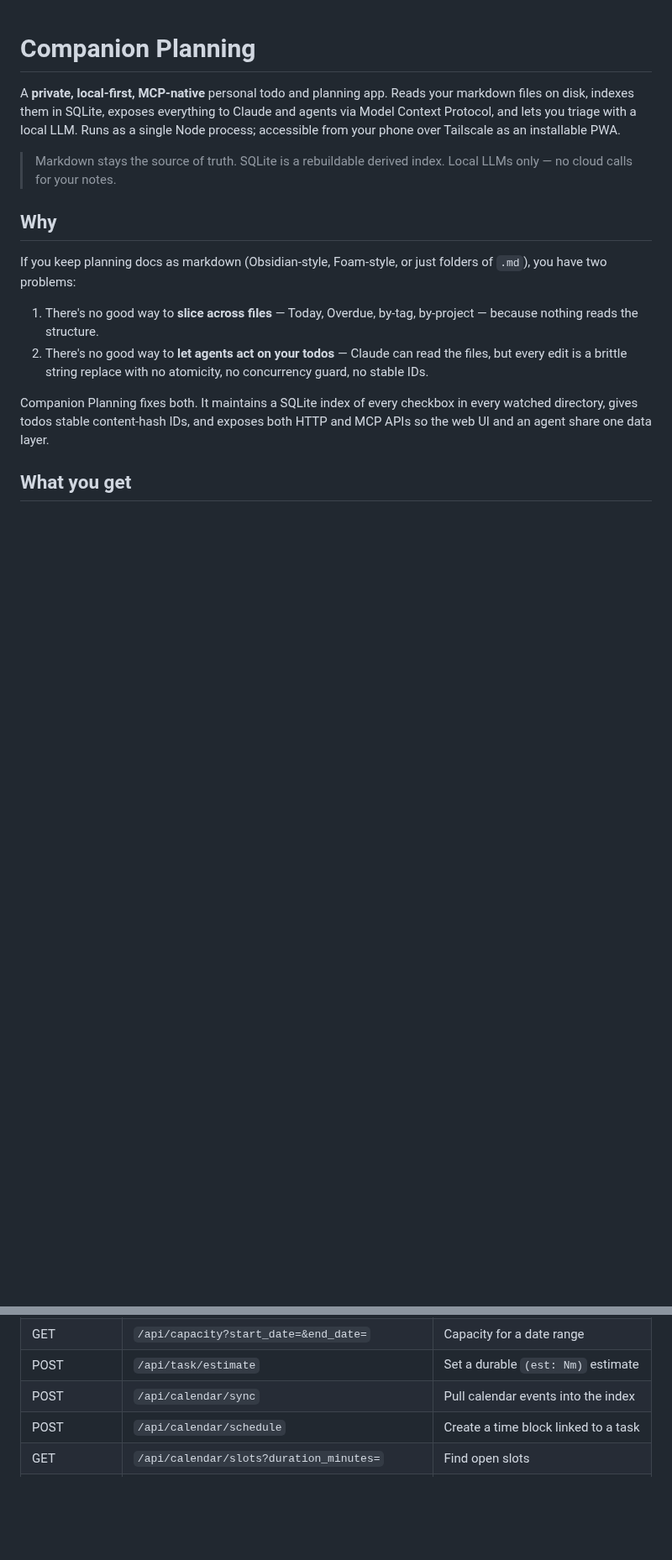
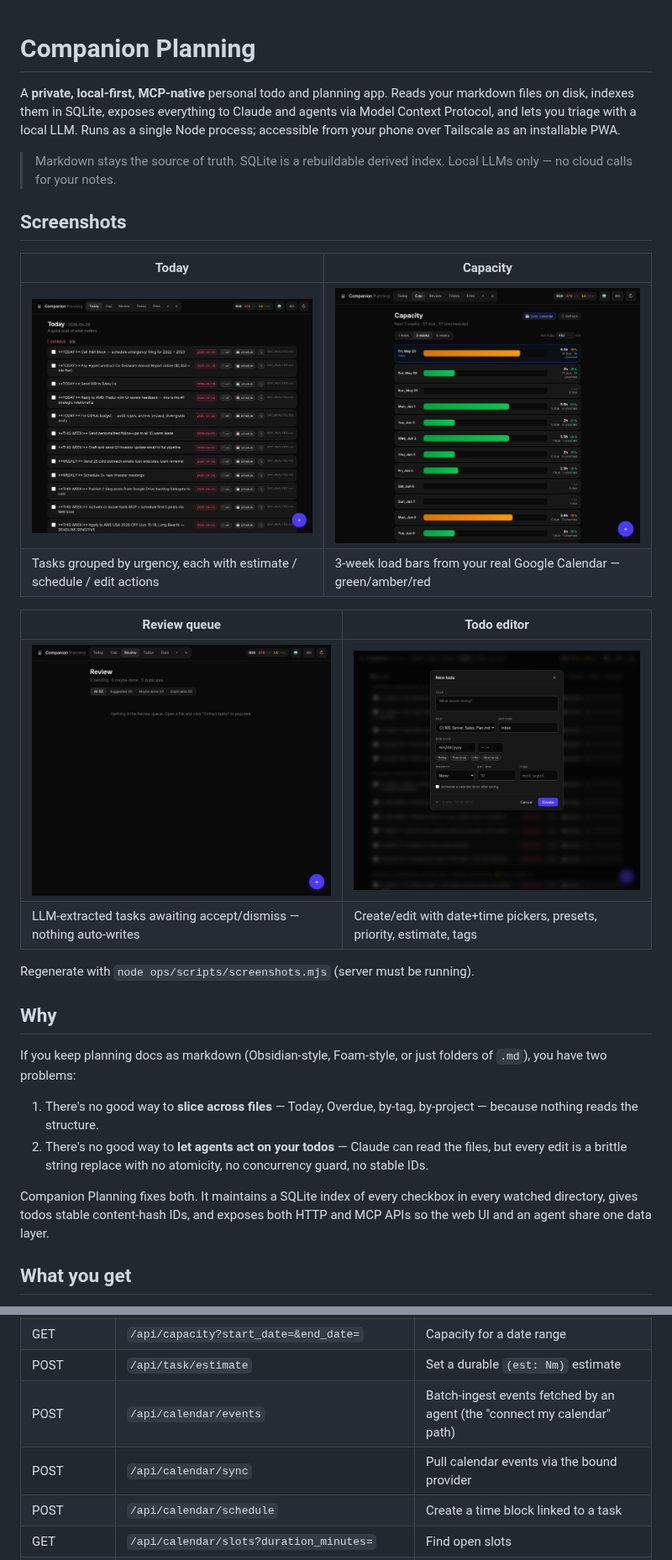
Before and after one commit to companionintelligence/CI-Planning, a Markdown page: README.md, 2 parts joined by grey strips. Shown at 84% size. GitHub-like rendering; pictures changed too: docs/screenshots/capacity.png (added), docs/screenshots/editor.png (added), docs/screenshots/review.png (added); blank space fills up the shorter version.

```diff
--- a/README.md
+++ b/README.md
@@ -7,6 +7,20 @@ single Node process; accessible from your phone over Tailscale as an installable
 
 > Markdown stays the source of truth. SQLite is a rebuildable derived index.
 > Local LLMs only — no cloud calls for your notes.
+
+## Screenshots
+
+| Today | Capacity |
+|---|---|
+| ![Today view](docs/screenshots/today.png) | ![Capacity view](docs/screenshots/capacity.png) |
+| Tasks grouped by urgency, each with estimate / schedule / edit actions | 3-week load bars from your real Google Calendar — green/amber/red |
+
+| Review queue | Todo editor |
+|---|---|
+| ![Review queue](docs/screenshots/review.png) | ![Todo editor](docs/screenshots/editor.png) |
+| LLM-extracted tasks awaiting accept/dismiss — nothing auto-writes | Create/edit with date+time pickers, presets, priority, estimate, tags |
+
+Regenerate with `node ops/scripts/screenshots.mjs` (server must be running).
 
 ## Why
 
@@ -123,7 +137,8 @@ Todos are addressable by a **stable content hash** (sha256 of `path + heading +
 | GET | `/api/lookahead?weeks=3` | Day-by-day capacity + tasks + events |
 | GET | `/api/capacity?start_date=&end_date=` | Capacity for a date range |
 | POST | `/api/task/estimate` | Set a durable `(est: Nm)` estimate |
-| POST | `/api/calendar/sync` | Pull calendar events into the index |
+| POST | `/api/calendar/events` | Batch-ingest events fetched by an agent (the "connect my calendar" path) |
+| POST | `/api/calendar/sync` | Pull calendar events via the bound provider |
 | POST | `/api/calendar/schedule` | Create a time block linked to a task |
 | GET | `/api/calendar/slots?duration_minutes=` | Find open slots |
 | GET / POST | `/api/suggestions`, `/api/suggestion/:id/accept\|dismiss` | Review queue |
```
Also changed, not shown: other parts of README.md (+21 -0 lines), docs/CLAUDE_COWORK.md (added, +81 -0 lines), ops/scripts/sync-google-calendar.md (added, +57 -0 lines), docs/screenshots/settings.png (added), docs/screenshots/todos.png (added), 5 other files.
